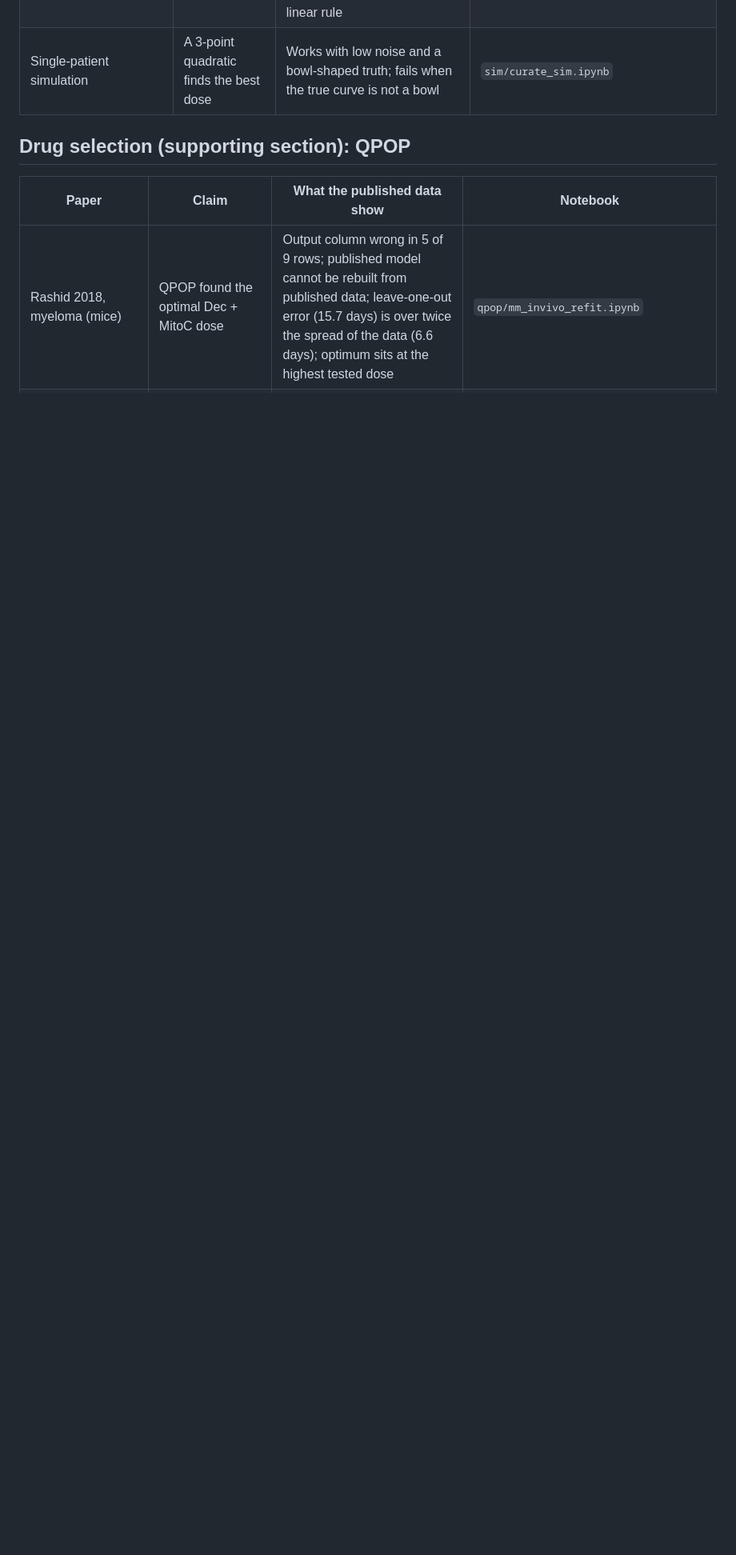
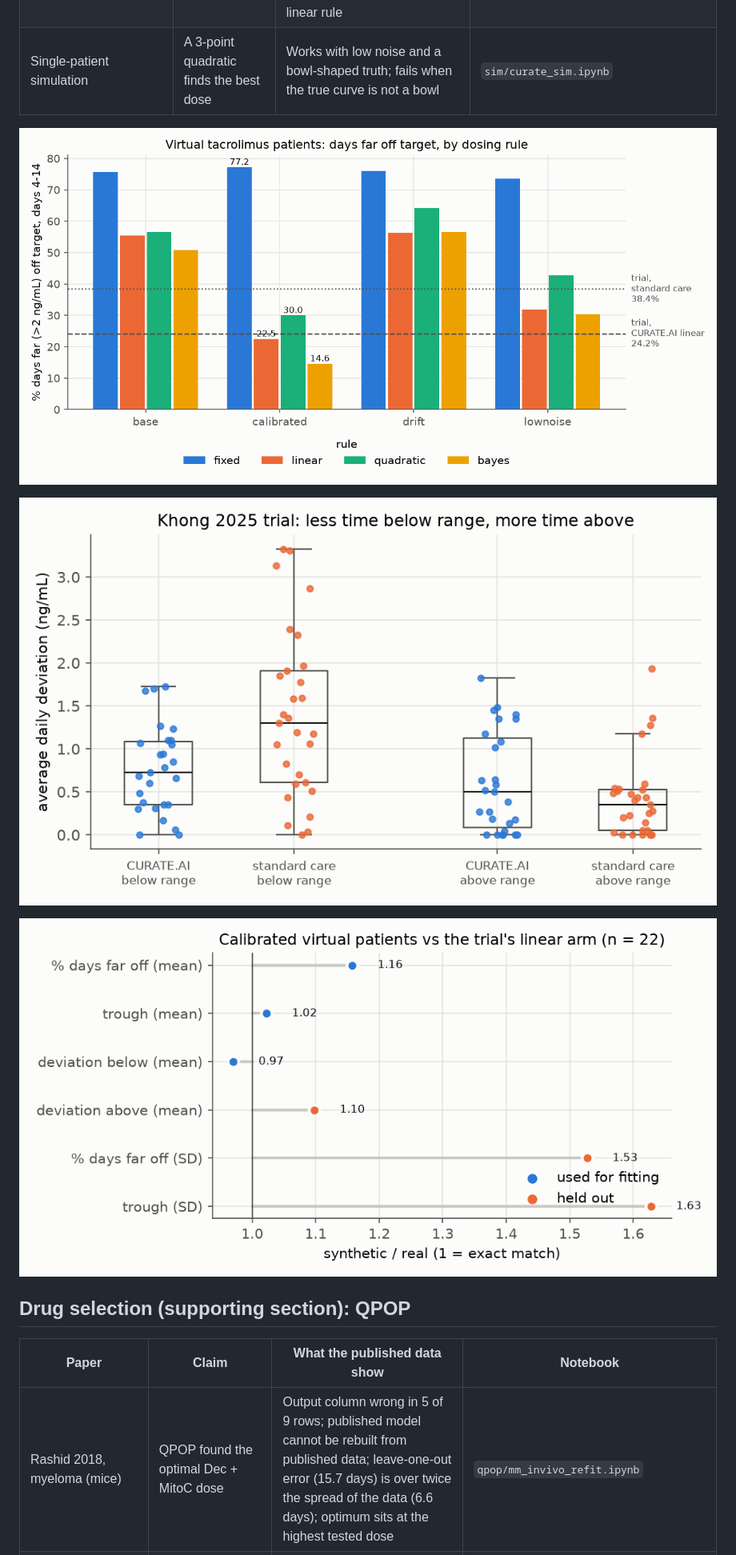
Before and after one commit to f0x1en/ppm, a Markdown page: README.md, the part around one of its changes. Shown at 80% size. Rendered like a GitHub page; pictures changed too: figures/calibration.png (added), figures/khong_deviation.png (added), figures/tacrolimus_rules.png (added); blank space fills up the shorter version.

Commit message:
Add static README figures made with matplotlib from data/

```diff
--- a/README.md
+++ b/README.md
@@ -31,6 +31,12 @@ This repo re-checks both with the papers' own published numbers, open datasets f
 | Head-to-head on virtual patients (published tacrolimus model, calibrated to the trial with held-out checks) | - | Realistic scenario: linear rule 22.5% far-off days (trial arm 24.2%), Bayesian dosing (posologyr) 14.6% (7.9 points better), CURATE.AI quadratic 30.0% (7.5 points worse than linear). Across all scenarios the quadratic never beats the linear rule | `dosing/tacrolimus_rules_sim.ipynb`, `dosing/calibration.ipynb` |
 | Single-patient simulation | A 3-point quadratic finds the best dose | Works with low noise and a bowl-shaped truth; fails when the true curve is not a bowl | `sim/curate_sim.ipynb` |
 
+![Days far off target by dosing rule](figures/tacrolimus_rules.png)
+
+![Trial: deviation below and above range](figures/khong_deviation.png)
+
+![Calibration: synthetic vs real trial statistics](figures/calibration.png)
+
 ## Drug selection (supporting section): QPOP
 
 | Paper | Claim | What the published data show | Notebook |
```
Also changed, not shown: other parts of README.md (+6 -0 lines), figures/aml_funnel.png (added), figures/decrease_vs_quadratic.png (added), 2 other files.
